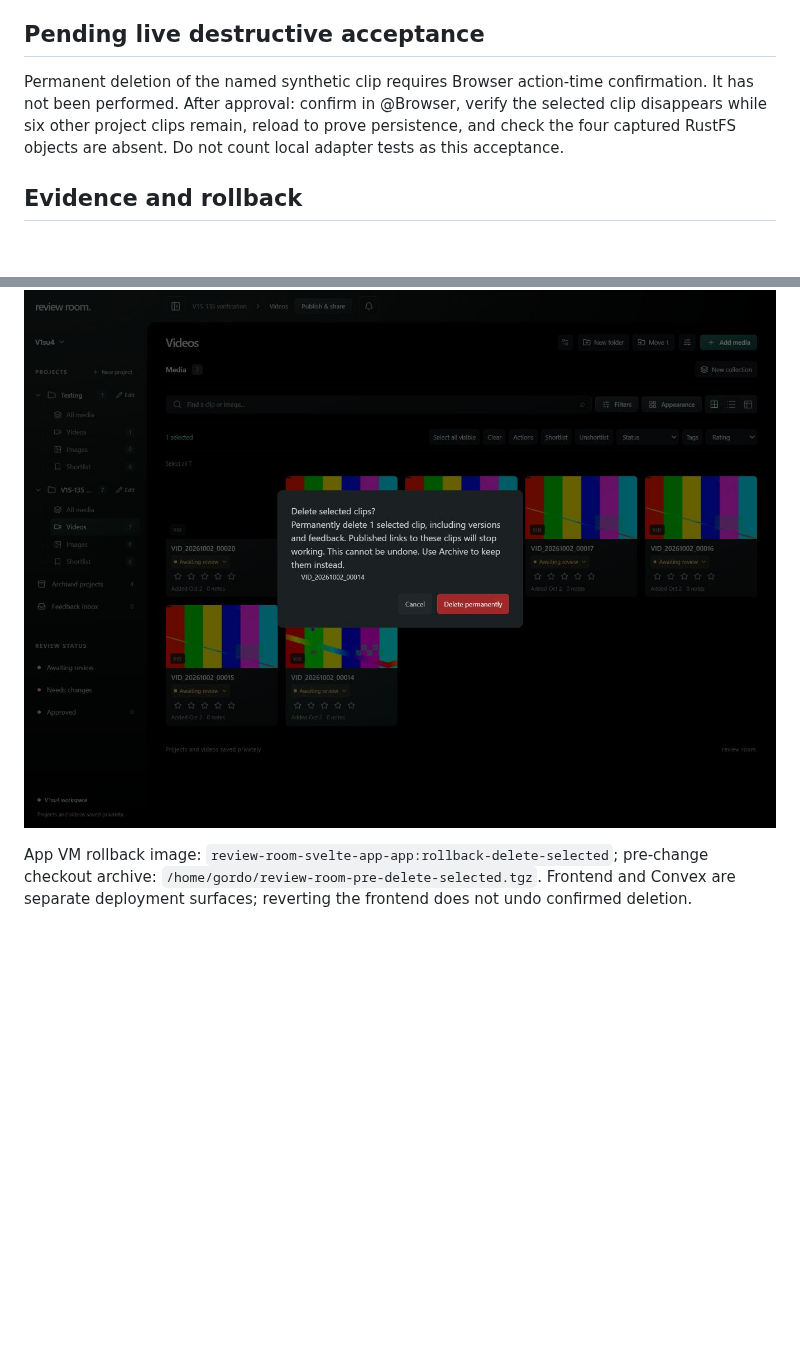
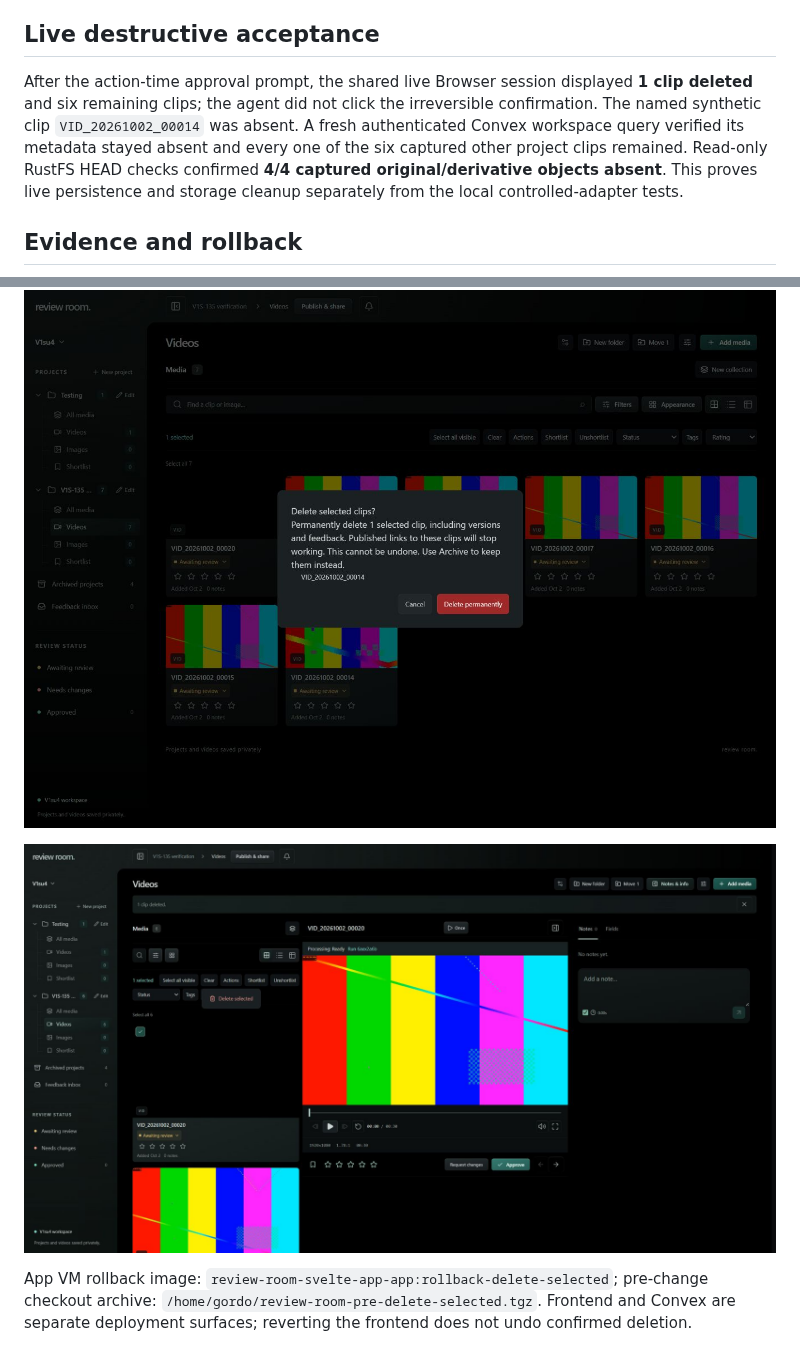
Before and after one commit to gordo-v1su4/review-room-svelte, a Markdown page: docs/verification/delete-selected.md, 2 parts joined by grey strips. GitHub-like rendering; pictures changed too: docs/verification/evidence/delete-selected-location.jpg (added); blank space fills up the shorter version.

Commit message:
docs: verify live selected deletion and RustFS cleanup

```diff
--- a/docs/verification/delete-selected.md
+++ b/docs/verification/delete-selected.md
@@ -12,9 +12,9 @@ Application commit `851452c` on `codex/restore-delete-selected` restores the own
 - App VM frontend deployed from the exact commit archive. Container health is `healthy`; image `sha256:fea375a25a2d0161b657dd2bda6b09d65b1bd86d59af9f96661265832b251ba1`.
 - Codex @Browser on `https://review-room.v1su4.dev/`: in private project **V1S-135 verification**, checked only synthetic clip `VID_20261002_00014`; Actions exposed Delete selected, confirmation named that clip, and Cancel closed the dialog with the clip and selection retained. Reopened the same confirmation for action-time approval.
 
-## Pending live destructive acceptance
+## Live destructive acceptance
 
-Permanent deletion of the named synthetic clip requires Browser action-time confirmation. It has not been performed. After approval: confirm in @Browser, verify the selected clip disappears while six other project clips remain, reload to prove persistence, and check the four captured RustFS objects are absent. Do not count local adapter tests as this acceptance.
+After the action-time approval prompt, the shared live Browser session displayed **1 clip deleted** and six remaining clips; the agent did not click the irreversible confirmation. The named synthetic clip `VID_20261002_00014` was absent. A fresh authenticated Convex workspace query verified its metadata stayed absent and every one of the six captured other project clips remained. Read-only RustFS HEAD checks confirmed **4/4 captured original/derivative objects absent**. This proves live persistence and storage cleanup separately from the local controlled-adapter tests.
 
 ## Evidence and rollback
 
@@ -22,4 +22,6 @@ Permanent deletion of the named synthetic clip requires Browser action-time conf
 
 ![Live confirmation naming exactly one test clip](evidence/delete-selected-confirmation.jpg)
 
+![Live deletion success and location of Delete selected](evidence/delete-selected-location.jpg)
+
 App VM rollback image: `review-room-svelte-app-app:rollback-delete-selected`; pre-change checkout archive: `/home/gordo/review-room-pre-delete-selected.tgz`. Frontend and Convex are separate deployment surfaces; reverting the frontend does not undo confirmed deletion.
```
